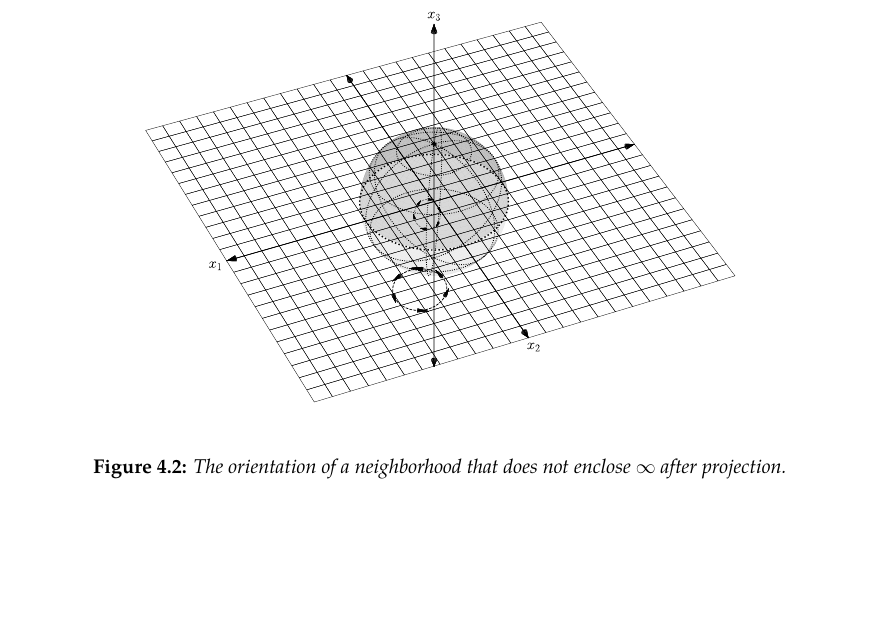
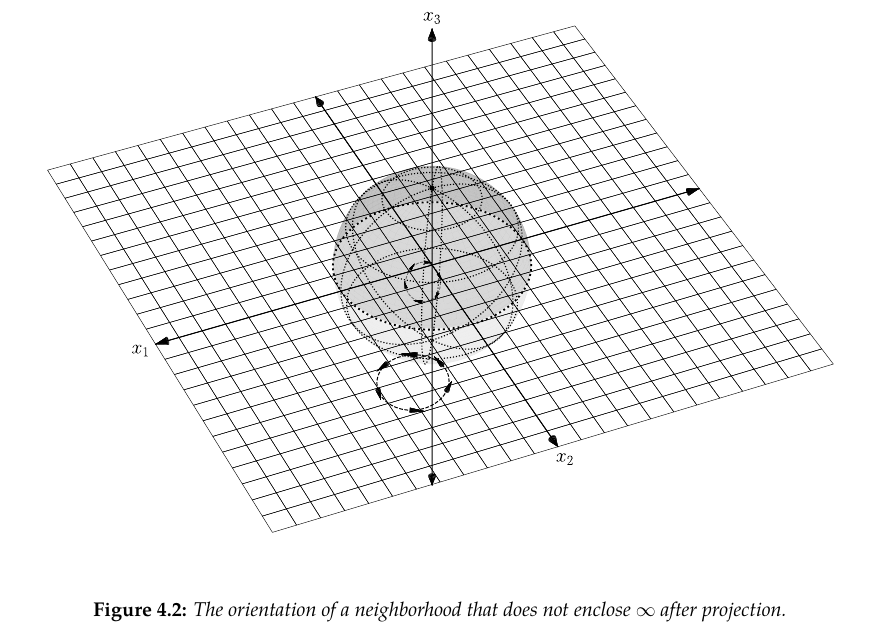
Before and after one commit to slipperking/complex-analysis-latex, a LaTeX document (main.tex): part of page 84 of 86 before the commit and part of page 85 of 86 after it, cut so that both start at the same text, the shorter picture padded with empty space. Compiled offline with pdfLaTeX.

Commit message:
overleaf_to_git (Wed Jul  2 06:13:49 2025 -0700): update main.tex from r16622 to r16627

```diff
--- a/main.tex
+++ b/main.tex
@@ -2086,7 +2086,7 @@ There is not a trivial reason for the definition of the residue at \(\infty\), e
 
 
 \begin{figure}
-\centerline{\includesvg[width=0.75\linewidth]{riemannsphere.svg}}
+\centerline{\includesvg[width=\linewidth]{riemannsphere.svg}}
 \caption{The orientation of a neighborhood that does not enclose \(\infty\) after projection.}
 \label{fig:stereographicprojectionofneighborhood}
 \end{figure}As a matter of fact, if we take a neighborhood of an arbitrary point in \(\mathbb{C}\) on the Riemann sphere and traverse its boundary clockwise (from the perspective of outside the sphere), its projection onto \(\mathbb{C}\) will be counterclockwise. However, the boundary of a neighborhood of \(\infty\) in \(S^2\) will have a clockwise projection (hence the difference in orientation). We define its equality with the residue of \(-\frac{f\qty(\frac{1}{\zeta})}{\zeta^2}\), rather than \(f\qty(\frac{1}{\zeta})\), because we compose the differential form \(f(z)\ddz\) with the inversion, as opposed to \(f(z)\).
```
